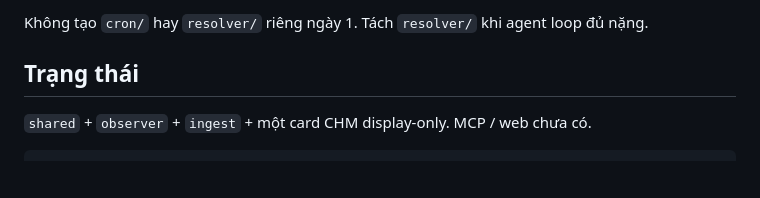
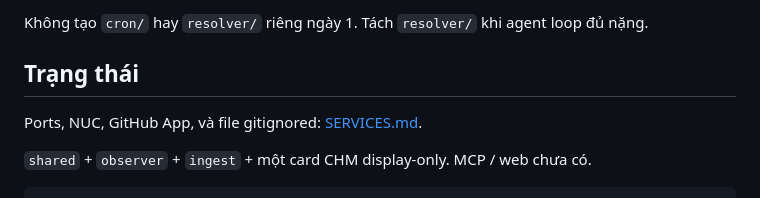
Before and after one commit to tam-pham-alpha/afterglow-ai, a Markdown page: README.md, the part around the change. Rendered like a GitHub page; blank space fills up the shorter version.

Commit message:
Add SERVICES.md for local ports and the NUC deploy sketch.
Keep App IDs and bind rules in-repo so host secrets stay in .data and .env.

Co-authored-by: Cursor <cursoragent@cursor.com>

````diff
--- a/README.md
+++ b/README.md
@@ -202,6 +202,8 @@ Không tạo `cron/` hay `resolver/` riêng ngày 1. Tách `resolver/` khi agent
 
 ## Trạng thái
 
+Ports, NUC, GitHub App, và file gitignored: [SERVICES.md](./SERVICES.md).
+
 `shared` + `observer` + `ingest` + một card CHM display-only. MCP / web chưa có.
 
 ```bash
````
Also changed, not shown: SERVICES.md (added, +157 -0 lines).
